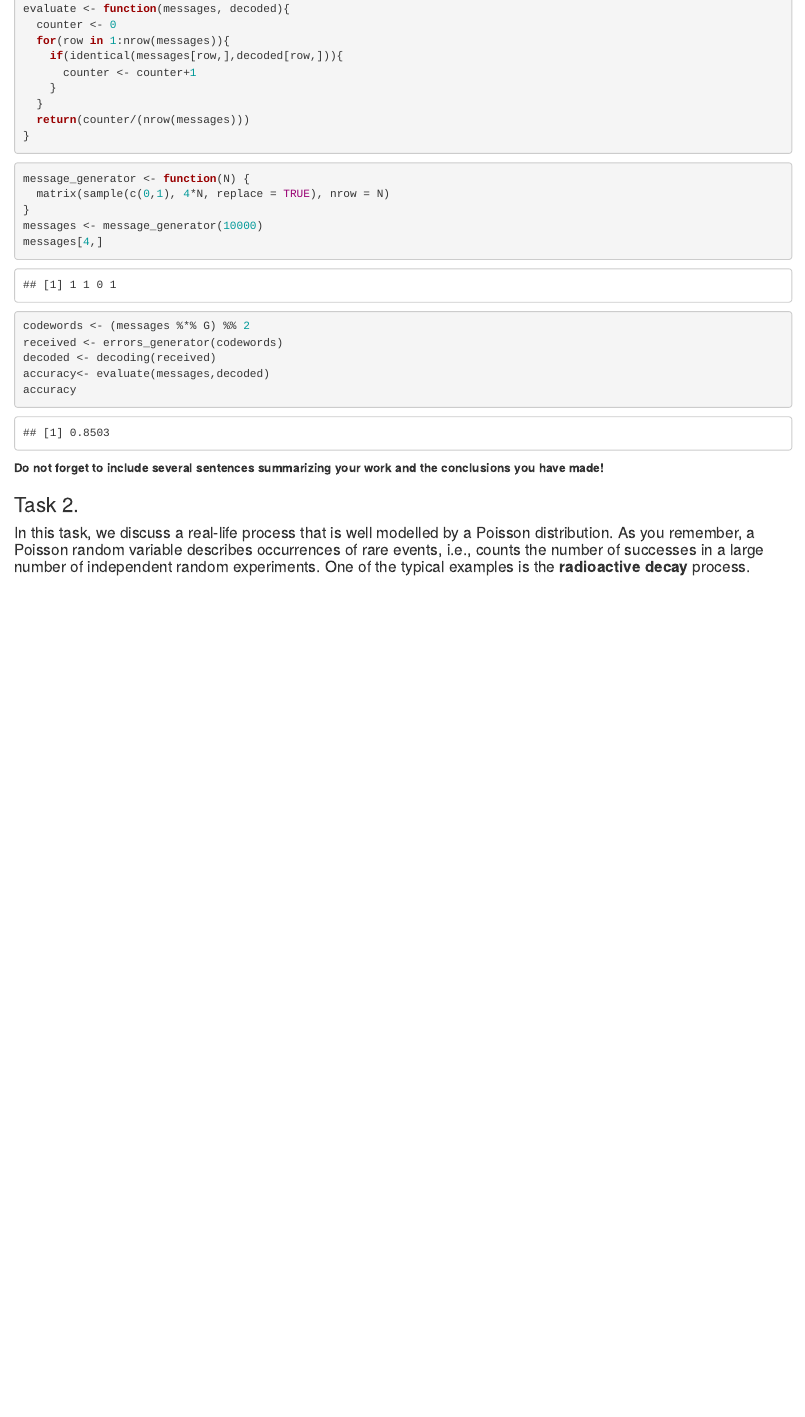
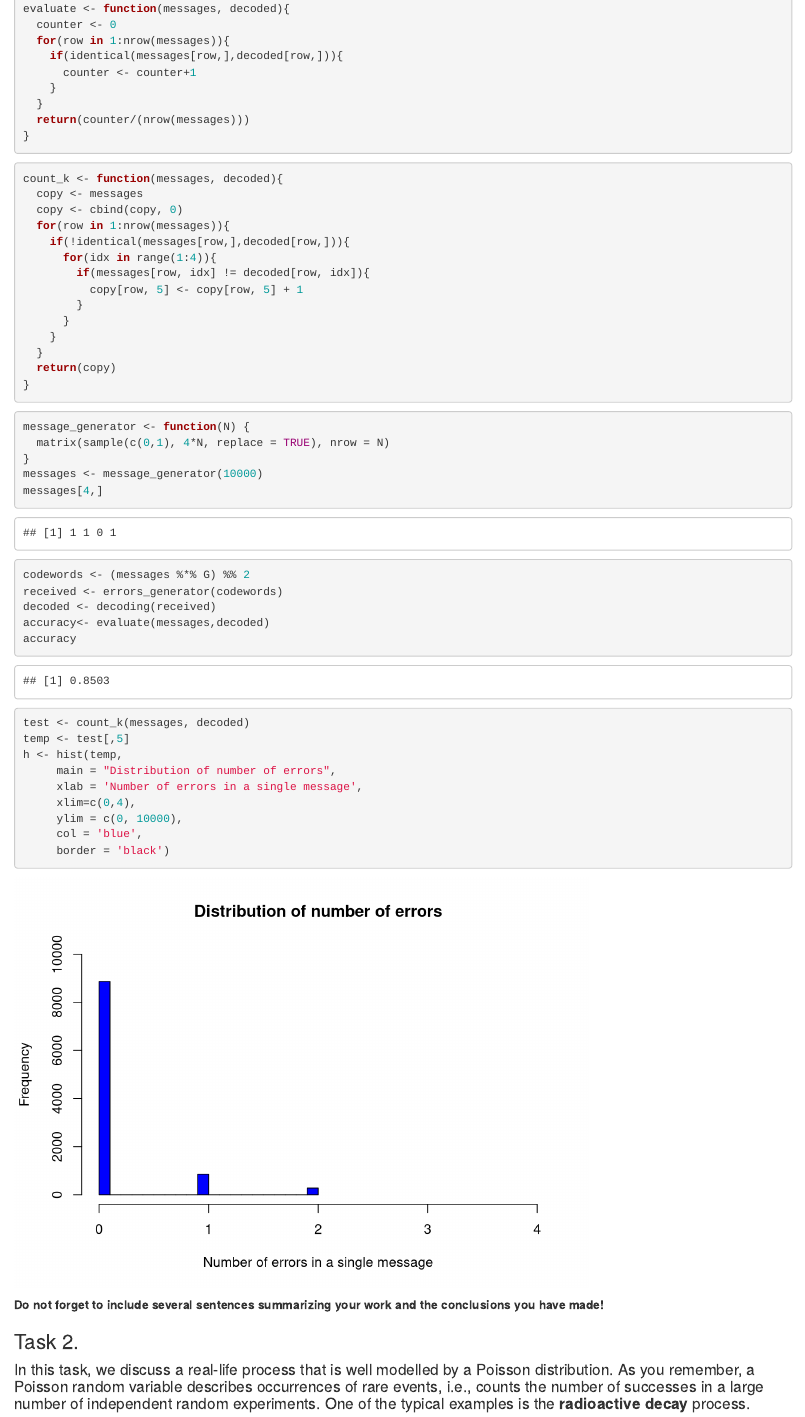
Before and after one commit to maslenchenko/p-and-s-lab2, an R Markdown document (Lab2-2022-Name1-Name2-Name3.Rmd): the page in a window 1100 px wide, from 3220 px down. Rendered offline with R 4.5, knitr and Pandoc, with nearby package versions.

Commit message:
Update Lab2-2022-Name1-Name2-Name3.Rmd
Histogram for 1.3

````diff
--- a/Lab2-2022-Name1-Name2-Name3.Rmd
+++ b/Lab2-2022-Name1-Name2-Name3.Rmd
@@ -169,6 +169,24 @@ evaluate <- function(messages, decoded){
 ```
 
 ```{r}
+
+count_k <- function(messages, decoded){
+  copy <- messages
+  copy <- cbind(copy, 0)
+  for(row in 1:nrow(messages)){
+    if(!identical(messages[row,],decoded[row,])){
+      for(idx in range(1:4)){
+        if(messages[row, idx] != decoded[row, idx]){
+          copy[row, 5] <- copy[row, 5] + 1
+        }
+      }
+    }
+  }
+  return(copy)
+}
+```
+
+```{r}
 message_generator <- function(N) {
   matrix(sample(c(0,1), 4*N, replace = TRUE), nrow = N)
 }
@@ -179,6 +197,17 @@ received <- errors_generator(codewords)
 decoded <- decoding(received)
 accuracy<- evaluate(messages,decoded)
 accuracy
+```
+```{r}
+test <- count_k(messages, decoded)
+temp <- test[,5]
+h <- hist(temp,
+     main = "Distribution of number of errors",
+     xlab = 'Number of errors in a single message',
+     xlim=c(0,4),
+     ylim = c(0, 10000),
+     col = 'blue',
+     border = 'black')
 ```
 
 **Do not forget to include several sentences summarizing your work and the conclusions you have made!**
````
